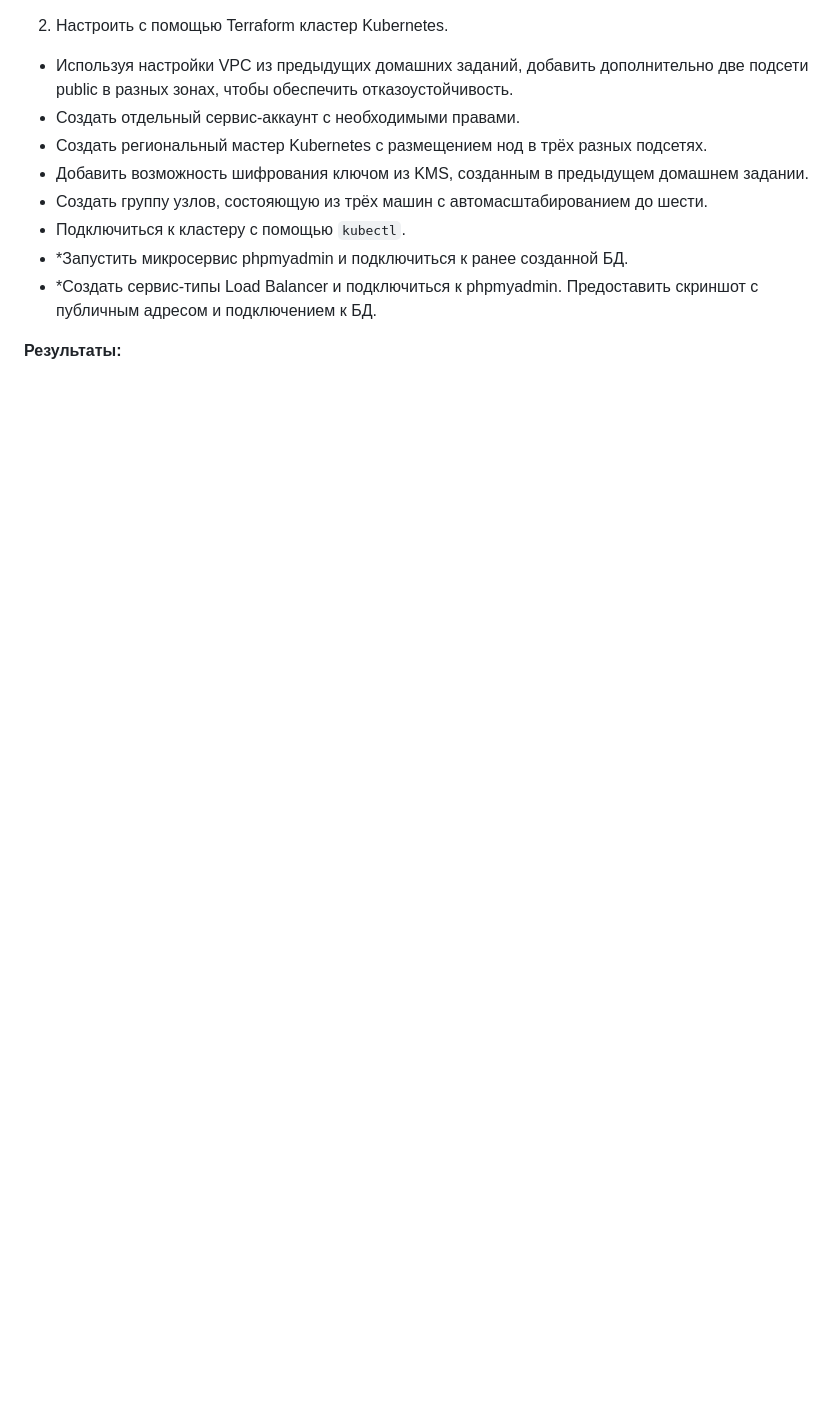
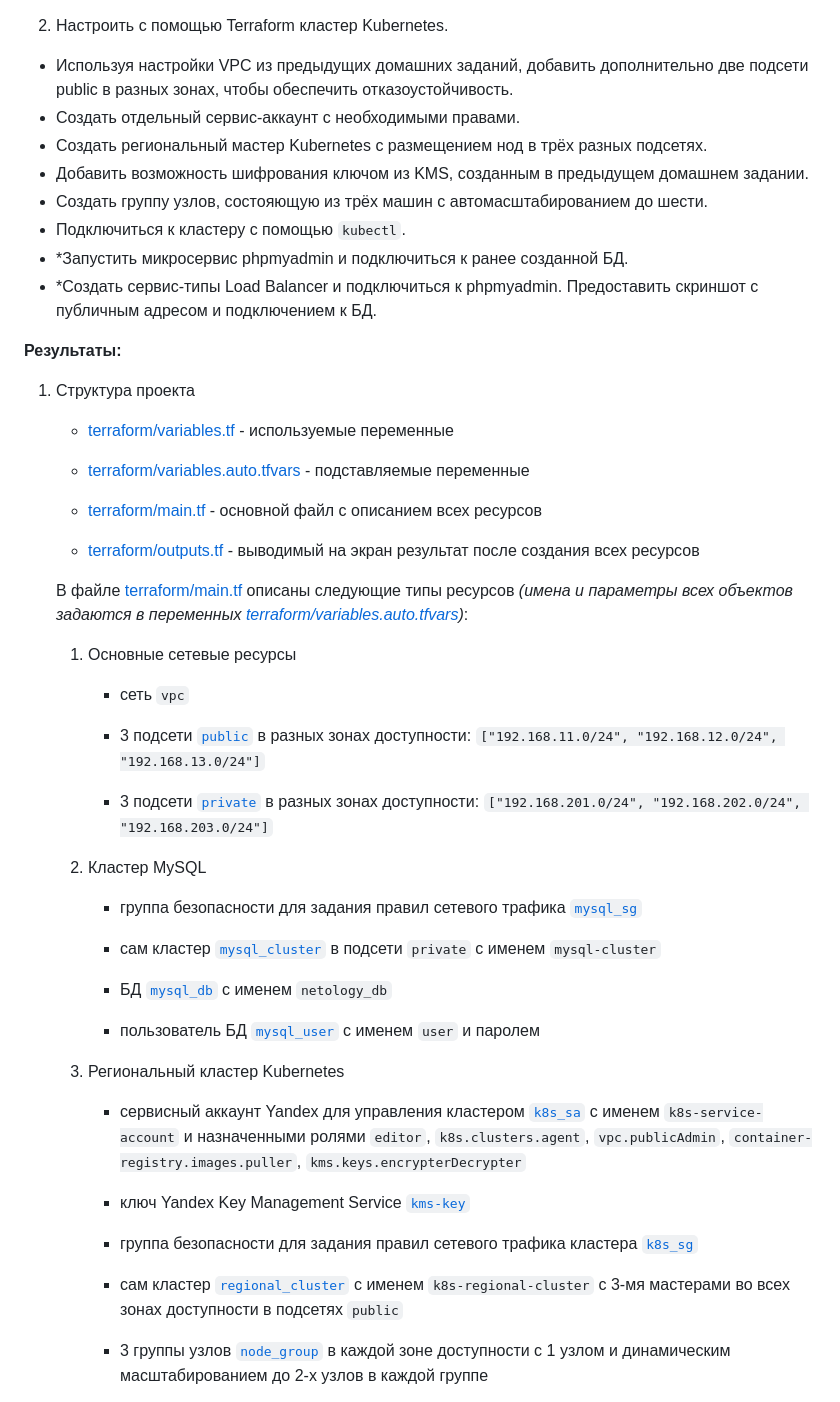
Before and after one commit to mea2k/devops, a Markdown page: 8-cloudproviders-4-cluster/readme.md, the part around one of its changes. GitHub-like rendering; blank space fills up the shorter version.

Commit message:
Решение задач 9-cloudproviders-4-cluster

```diff
--- a/8-cloudproviders-4-cluster/readme.md
+++ b/8-cloudproviders-4-cluster/readme.md
@@ -26,3 +26,48 @@
 
 
 __Результаты:__
+
+1. Структура проекта
+
+    - [terraform/variables.tf](terraform/variables.tf) - используемые переменные
+
+    - [terraform/variables.auto.tfvars](terraform/variables.auto.tfvars) - подставляемые переменные
+
+    - [terraform/main.tf](terraform/main.tf) - основной файл с описанием всех ресурсов
+
+    - [terraform/outputs.tf](terraform/outputs.tf) - выводимый на экран результат после создания всех ресурсов
+
+    В файле [terraform/main.tf](terraform/main.tf) описаны следующие типы ресурсов _(имена и параметры всех объектов задаются в переменных [terraform/variables.auto.tfvars](terraform/variables.auto.tfvars))_:
+
+      1. Основные сетевые ресурсы
+
+          - сеть `vpc`
+
+          - 3 подсети [`public`](terraform/main.tf#L10) в разных зонах доступности: `["192.168.11.0/24", "192.168.12.0/24", "192.168.13.0/24"]`
+
+          - 3 подсети [`private`](terraform/main.tf#L21) в разных зонах доступности: `["192.168.201.0/24", "192.168.202.0/24", "192.168.203.0/24"]`
+
+      2. Кластер MySQL
+
+          - группа безопасности для задания правил сетевого трафика [`mysql_sg`](terraform/main.tf#L34)
+
+          - сам кластер [`mysql_cluster`](terraform/main.tf#L51) в подсети `private` с именем `mysql-cluster`
+
+          - БД [`mysql_db`](terraform/main.tf#L92) с именем `netology_db`
+
+          - пользователь БД [`mysql_user`](terraform/main.tf#L97) с именем `user` и паролем
+
+      3. Региональный кластер Kubernetes
+
+          - сервисный аккаунт Yandex для управления кластером [`k8s_sa`](terraform/main.tf#L113) с именем `k8s-service-account` и назначенными ролями `editor`, `k8s.clusters.agent`, `vpc.publicAdmin`, `container-registry.images.puller`, `kms.keys.encrypterDecrypter`
+
+          - ключ Yandex Key Management Service [`kms-key`](terraform/main.tf#L153)
+
+          - группа безопасности для задания правил сетевого трафика кластера [`k8s_sg`](terraform/main.tf#L168)
+
+          - сам кластер [`regional_cluster`](terraform/main.tf#L214) с именем `k8s-regional-cluster` с 3-мя мастерами во всех зонах доступности в подсетях `public`
+
+          - 3 группы узлов [`node_group`](terraform/main.tf#L260) в каждой зоне доступности с 1 узлом и динамическим масштабированием до 2-х узлов в каждой группе
+
+
+
```
Also changed, not shown: other parts of 8-cloudproviders-4-cluster/readme.md (+39 -0 lines), 8-cloudproviders-4-cluster/images/k8s-cluster-01.png (added), 8-cloudproviders-4-cluster/images/service-accounts-01.png (added), 8-cloudproviders-4-cluster/images/subnets-01.png (added), 8-cloudproviders-4-cluster/images/yandex-cloud-summary.png (added), 7 other files.
